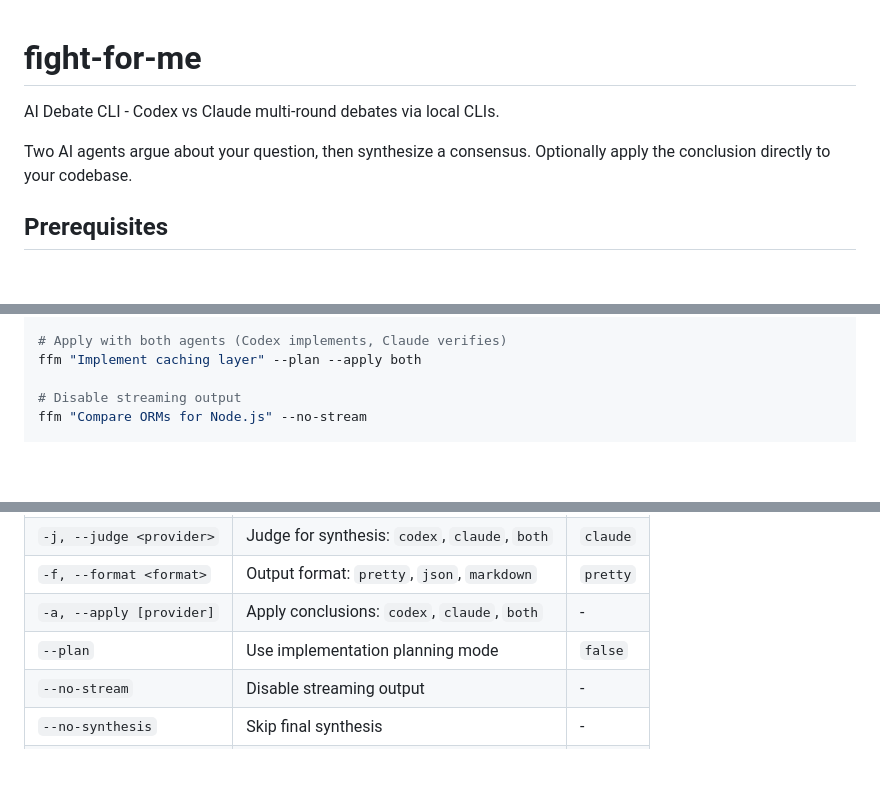
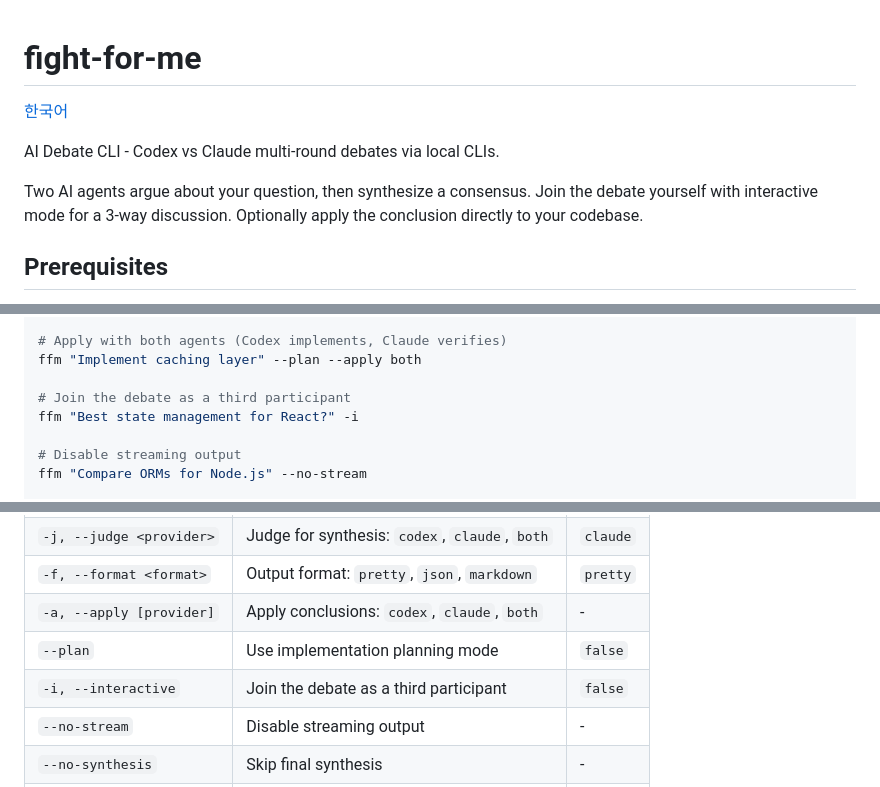
Before and after one commit to kwonnam/debate-arena, a Markdown page: README.md, 3 parts joined by grey strips. Drawn GitHub-style; blank space fills up the shorter version.

Commit message:
[docs] 한국어 README 추가 및 영문 README 업데이트
- README.KR.md 한국어 번역 문서 신규 작성
- README.md에 한국어 문서 링크 추가
- README.md에 인터랙티브 모드 관련 내용 반영

Co-Authored-By: Claude Opus 4.6 <noreply@anthropic.com>

```diff
--- a/README.md
+++ b/README.md
@@ -1,8 +1,12 @@
 # fight-for-me
+
+[한국어](./README.KR.md)
 
 AI Debate CLI - Codex vs Claude multi-round debates via local CLIs.
 
-Two AI agents argue about your question, then synthesize a consensus. Optionally apply the conclusion directly to your codebase.
+Two AI agents argue about your question, then synthesize a consensus.
+Join the debate yourself with interactive mode for a 3-way discussion.
+Optionally apply the conclusion directly to your codebase.
 
 ## Prerequisites
 
@@ -37,6 +41,9 @@ ffm "Add error handling to API calls" --apply claude
 # Apply with both agents (Codex implements, Claude verifies)
 ffm "Implement caching layer" --plan --apply both
 
+# Join the debate as a third participant
+ffm "Best state management for React?" -i
+
 # Disable streaming output
 ffm "Compare ORMs for Node.js" --no-stream
 
@@ -70,6 +77,7 @@ ffm "General JS question" --no-context
 | `-f, --format <format>` | Output format: `pretty`, `json`, `markdown` | `pretty` |
 | `-a, --apply [provider]` | Apply conclusions: `codex`, `claude`, `both` | - |
 | `--plan` | Use implementation planning mode | `false` |
+| `-i, --interactive` | Join the debate as a third participant | `false` |
 | `--no-stream` | Disable streaming output | - |
 | `--no-synthesis` | Skip final synthesis | - |
 | `--no-context` | Disable project context collection | - |
```
Also changed, not shown: other parts of README.md (+2 -0 lines), README.KR.md (added, +115 -0 lines).
